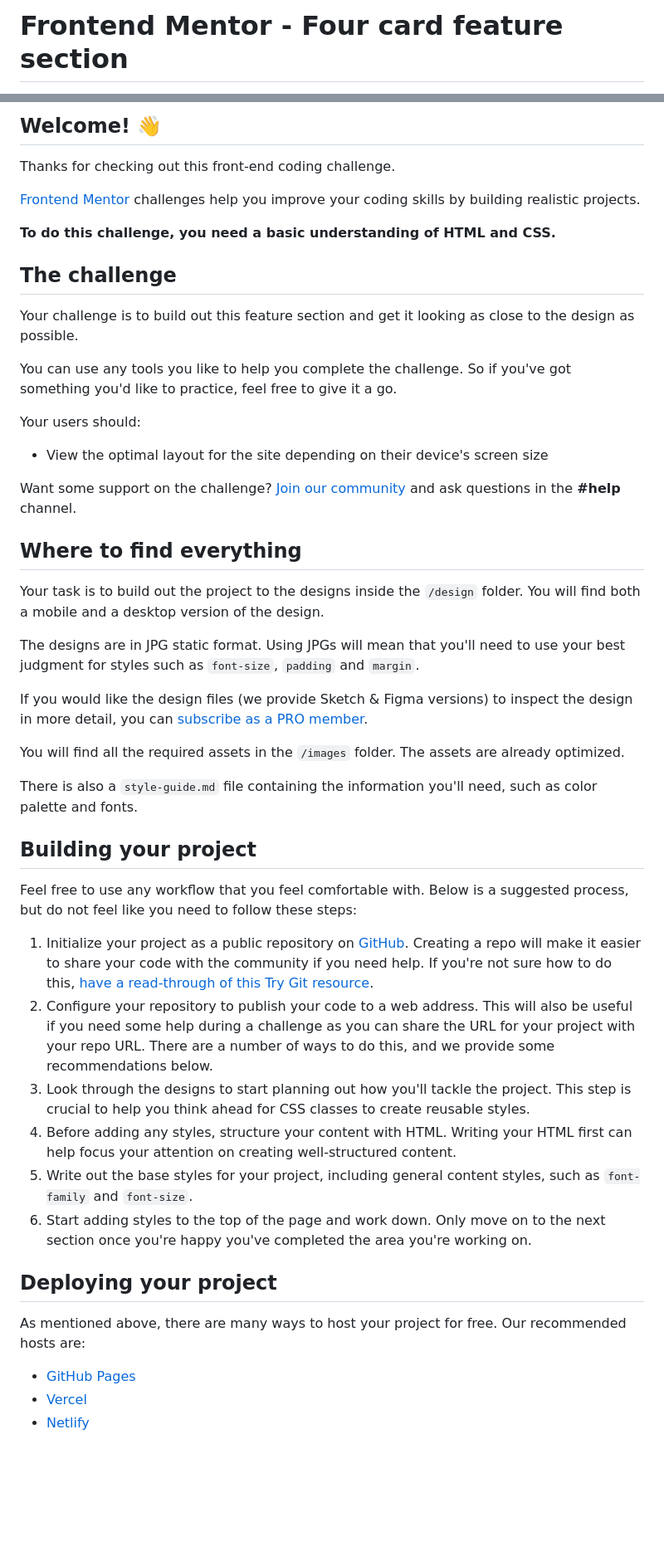
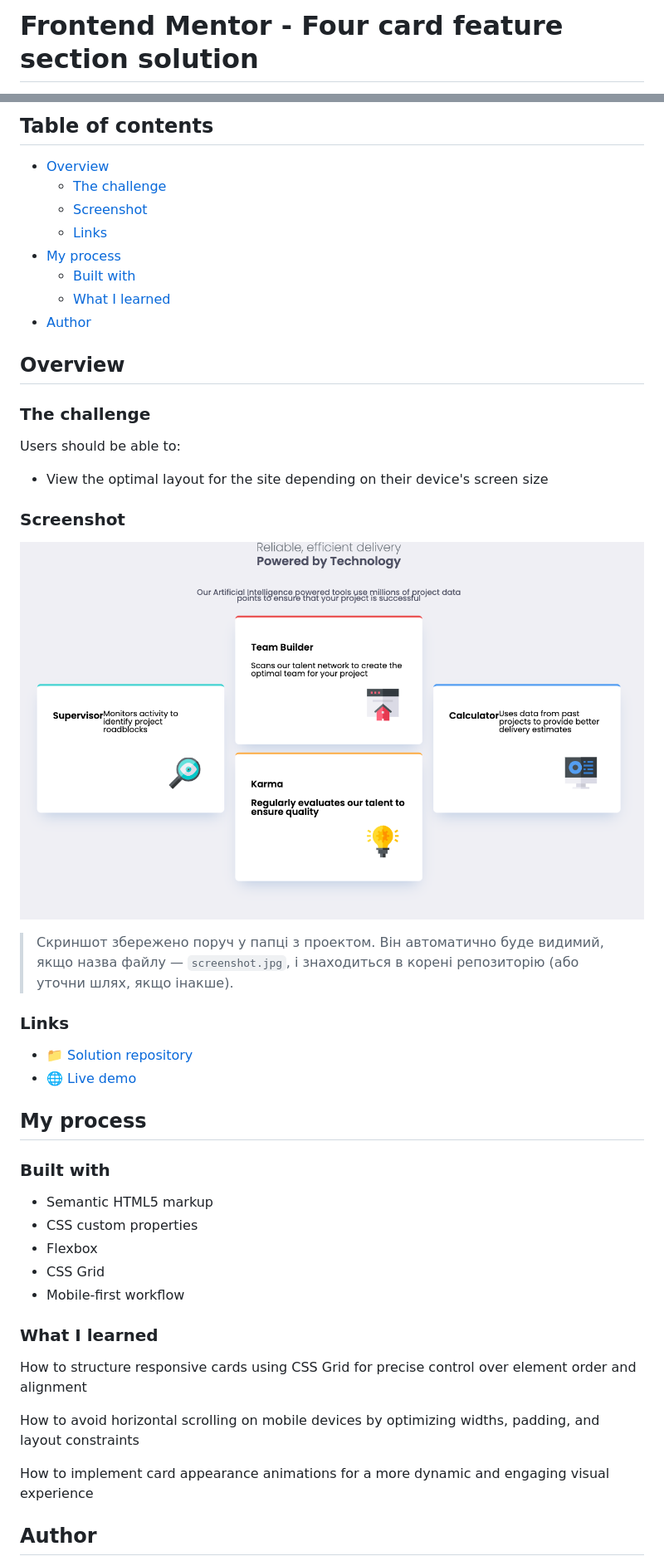
Before and after one commit to Bruchno/Four-card-feature-section, a Markdown page: README.md, 2 parts joined by grey strips. Shown: that part at 83% size. GitHub-like rendering; pictures changed too: screen.png (added); blank space fills up the shorter version.

Commit message:
Update README and add screenshot

```diff
--- a/README.md
+++ b/README.md
@@ -1,2 +1,2 @@
-# Frontend Mentor - Four card feature section
+# Frontend Mentor - Four card feature section solution
 
@@ -4,52 +4,51 @@
 
-## Welcome! 👋
+## Table of contents
 
-Thanks for checking out this front-end coding challenge.
+- [Overview](#overview)
+  - [The challenge](#the-challenge)
+  - [Screenshot](#screenshot)
+  - [Links](#links)
+- [My process](#my-process)
+  - [Built with](#built-with)
+  - [What I learned](#what-i-learned)
+- [Author](#author)
 
-[Frontend Mentor](https://www.frontendmentor.io) challenges help you improve your coding skills by building realistic projects.
+## Overview
 
-**To do this challenge, you need a basic understanding of HTML and CSS.**
+### The challenge
 
-## The challenge
-
-Your challenge is to build out this feature section and get it looking as close to the design as possible.
-
-You can use any tools you like to help you complete the challenge. So if you've got something you'd like to practice, feel free to give it a go.
-
-Your users should:
+Users should be able to:
 
 - View the optimal layout for the site depending on their device's screen size
 
-Want some support on the challenge? [Join our community](https://www.frontendmentor.io/community) and ask questions in the **#help** channel.
+### Screenshot
 
-## Where to find everything
+![Screenshot](./screen.png)
 
-Your task is to build out the project to the designs inside the `/design` folder. You will find both a mobile and a desktop version of the design.
+> Скриншот збережено поруч у папці з проектом. Він автоматично буде видимий, якщо назва файлу — `screenshot.jpg`, і знаходиться в корені репозиторію (або уточни шлях, якщо інакше).
 
-The designs are in JPG static format. Using JPGs will mean that you'll need to use your best judgment for styles such as `font-size`, `padding` and `margin`.
+### Links
 
-If you would like the design files (we provide Sketch & Figma versions) to inspect the design in more detail, you can [subscribe as a PRO member](https://www.frontendmentor.io/pro).
+- 📁 [Solution repository](https://github.com/Bruchno/Four-card-feature-section)
+- 🌐 [Live demo](https://bruchno.github.io/Four-card-feature-section/)
 
-You will find all the required assets in the `/images` folder. The assets are already optimized.
+## My process
 
-There is also a `style-guide.md` file containing the information you'll need, such as color palette and fonts.
+### Built with
 
-## Building your project
+- Semantic HTML5 markup
+- CSS custom properties
+- Flexbox
+- CSS Grid
+- Mobile-first workflow
 
-Feel free to use any workflow that you feel comfortable with. Below is a suggested process, but do not feel like you need to follow these steps:
+### What I learned
 
-1. Initialize your project as a public repository on [GitHub](https://github.com/). Creating a repo will make it easier to share your code with the community if you need help. If you're not sure how to do this, [have a read-through of this Try Git resource](https://try.github.io/).
-2. Configure your repository to publish your code to a web address. This will also be useful if you need some help during a challenge as you can share the URL for your project with your repo URL. There are a number of ways to do this, and we provide some recommendations below.
-3. Look through the designs to start planning out how you'll tackle the project. This step is crucial to help you think ahead for CSS classes to create reusable styles.
-4. Before adding any styles, structure your content with HTML. Writing your HTML first can help focus your attention on creating well-structured content.
-5. Write out the base styles for your project, including general content styles, such as `font-family` and `font-size`.
-6. Start adding styles to the top of the page and work down. Only move on to the next section once you're happy you've completed the area you're working on.
+How to structure responsive cards using CSS Grid for precise control over element order and alignment
 
-## Deploying your project
+How to avoid horizontal scrolling on mobile devices by optimizing widths, padding, and layout constraints
 
-As mentioned above, there are many ways to host your project for free. Our recommended hosts are:
+How to implement card appearance animations for a more dynamic and engaging visual experience
 
-- [GitHub Pages](https://pages.github.com/)
-- [Vercel](https://vercel.com/)
-- [Netlify](https://www.netlify.com/)
+## Author
 
```
Also changed, not shown: other parts of README.md (+3 -37 lines).
